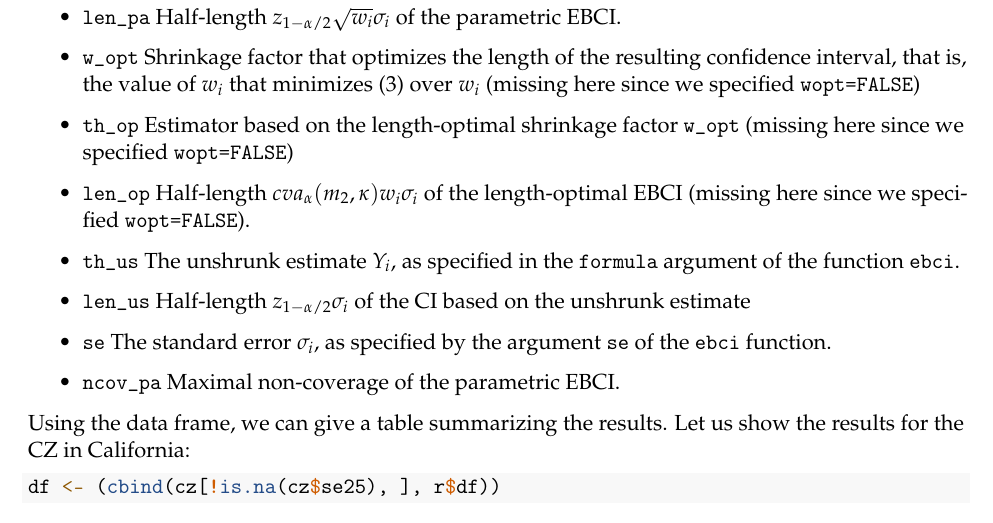
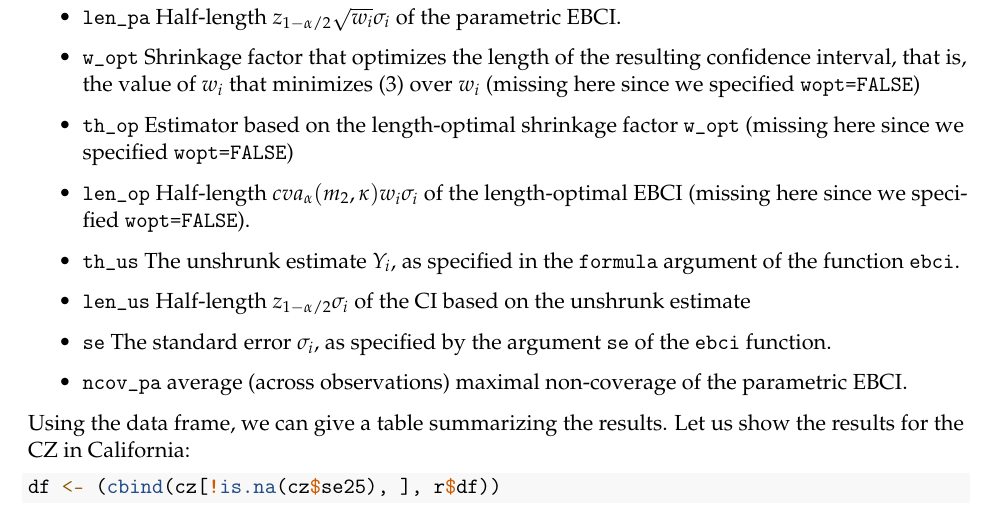
Before and after one commit to kolesarm/ebci, an R Markdown document (vignettes/ebci.Rmd): part of page 3 of 4, cut so that both start at the same text. Rendered offline with R 4.5, knitr and Pandoc, then LaTeX, with nearby package versions; some code elsewhere in the file could not run offline.

Commit message:
Clarificaiton of nocv_pa in vignette

````diff
--- a/vignettes/ebci.Rmd
+++ b/vignettes/ebci.Rmd
@@ -157,7 +157,8 @@ The columns of the data frame refer to:
   estimate
 - `se` The standard error $\sigma_i$, as specified by the argument `se` of the
   `ebci` function.
-- `ncov_pa` Maximal non-coverage of the parametric EBCI.
+- `ncov_pa` average (across observations) maximal non-coverage of the parametric
+  EBCI.
 
 Using the data frame, we can give a table summarizing the results. Let us show the results for the CZ in California:
 ```{r}
````
